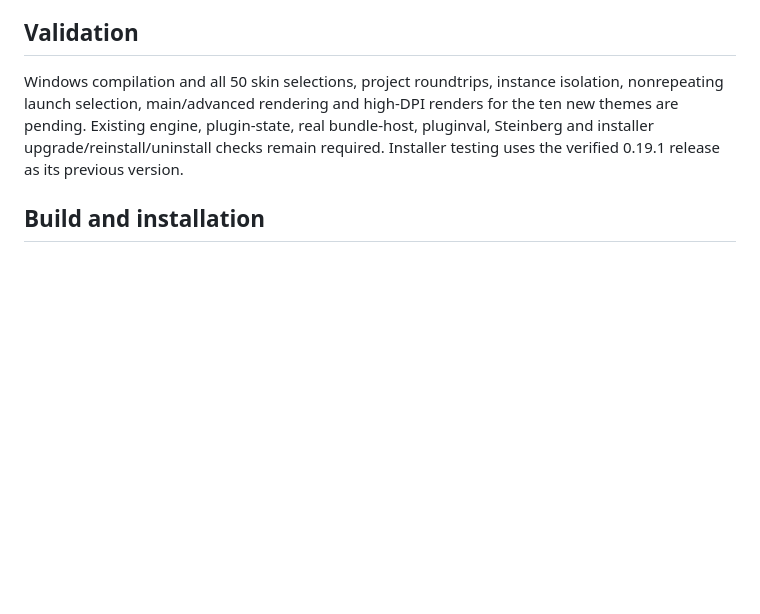
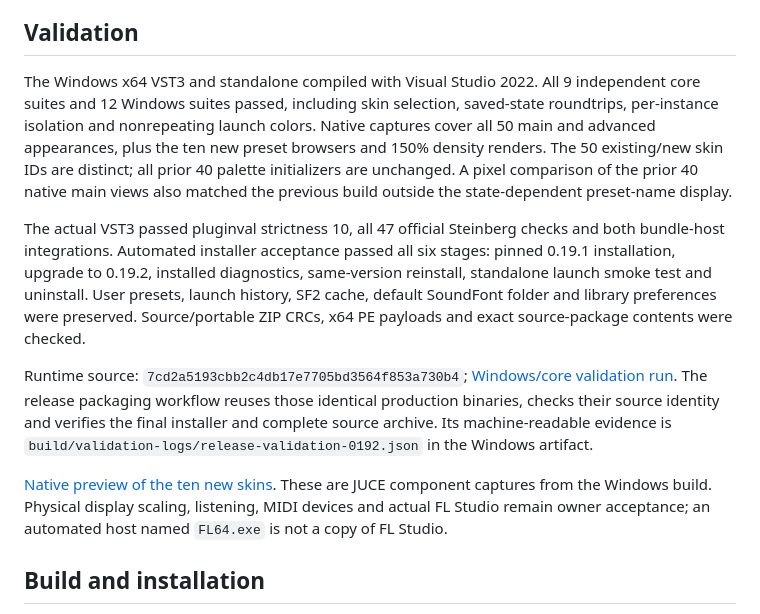
Before and after one commit to treezysosa/G-Boy-Advance-2, a Markdown page: docs/RELEASE_0_19_2.md, the part around the change. Drawn GitHub-style; blank space fills up the shorter version.

```diff
--- a/docs/RELEASE_0_19_2.md
+++ b/docs/RELEASE_0_19_2.md
@@ -27,7 +27,13 @@ The selector, random/nonrepeating launch choices, fixed project colors and per-i
 
 ## Validation
 
-Windows compilation and all 50 skin selections, project roundtrips, instance isolation, nonrepeating launch selection, main/advanced rendering and high-DPI renders for the ten new themes are pending. Existing engine, plugin-state, real bundle-host, pluginval, Steinberg and installer upgrade/reinstall/uninstall checks remain required. Installer testing uses the verified 0.19.1 release as its previous version.
+The Windows x64 VST3 and standalone compiled with Visual Studio 2022. All 9 independent core suites and 12 Windows suites passed, including skin selection, saved-state roundtrips, per-instance isolation and nonrepeating launch colors. Native captures cover all 50 main and advanced appearances, plus the ten new preset browsers and 150% density renders. The 50 existing/new skin IDs are distinct; all prior 40 palette initializers are unchanged. A pixel comparison of the prior 40 native main views also matched the previous build outside the state-dependent preset-name display.
+
+The actual VST3 passed pluginval strictness 10, all 47 official Steinberg checks and both bundle-host integrations. Automated installer acceptance passed all six stages: pinned 0.19.1 installation, upgrade to 0.19.2, installed diagnostics, same-version reinstall, standalone launch smoke test and uninstall. User presets, launch history, SF2 cache, default SoundFont folder and library preferences were preserved. Source/portable ZIP CRCs, x64 PE payloads and exact source-package contents were checked.
+
+Runtime source: `7cd2a5193cbb2c4db17e7705bd3564f853a730b4`; [Windows/core validation run](https://github.com/treezysosa/G-Boy-Advance-2/actions/runs/43225072376). The release packaging workflow reuses those identical production binaries, checks their source identity and verifies the final installer and complete source archive. Its machine-readable evidence is `build/validation-logs/release-validation-0192.json` in the Windows artifact.
+
+[Native preview of the ten new skins](images/skins-0192.jpg). These are JUCE component captures from the Windows build. Physical display scaling, listening, MIDI devices and actual FL Studio remain owner acceptance; an automated host named `FL64.exe` is not a copy of FL Studio.
 
 ## Build and installation
 
```
Also changed, not shown: README.md (+6 -6 lines), docs/images/skins-0192.jpg (added), 3 other files.
